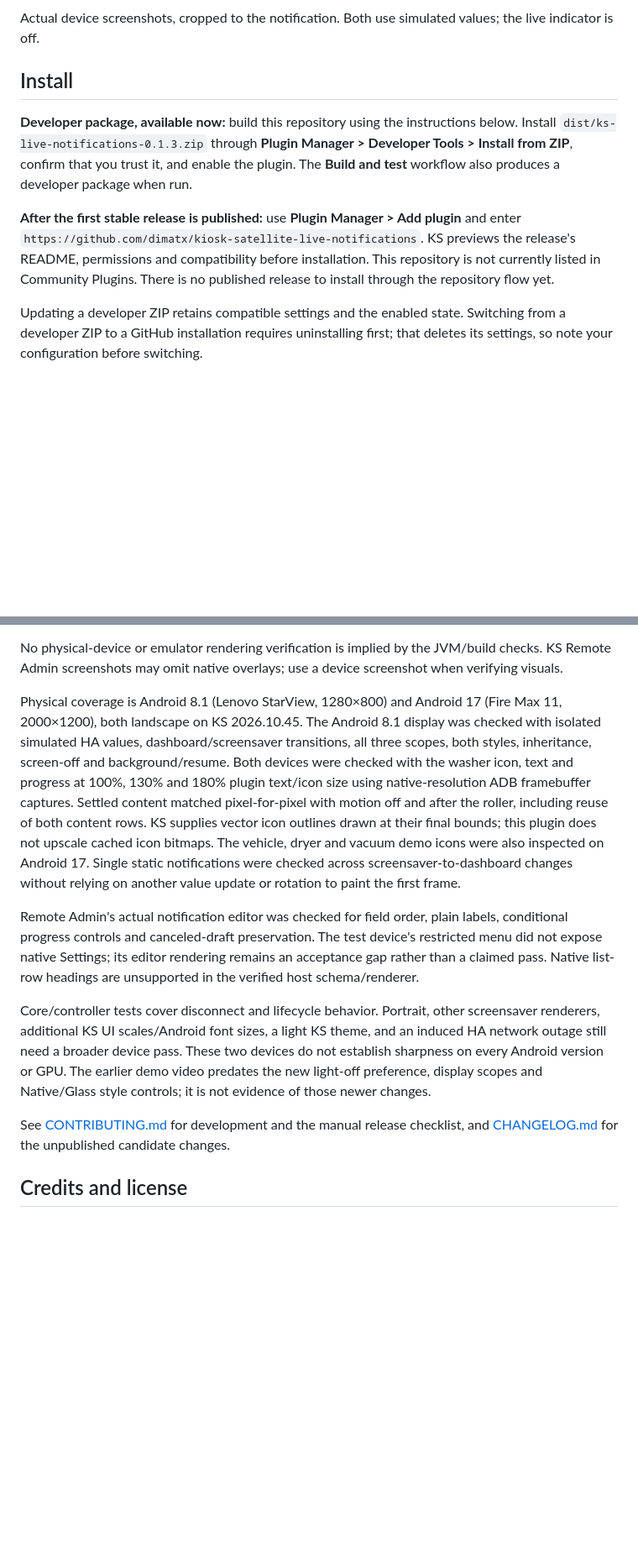
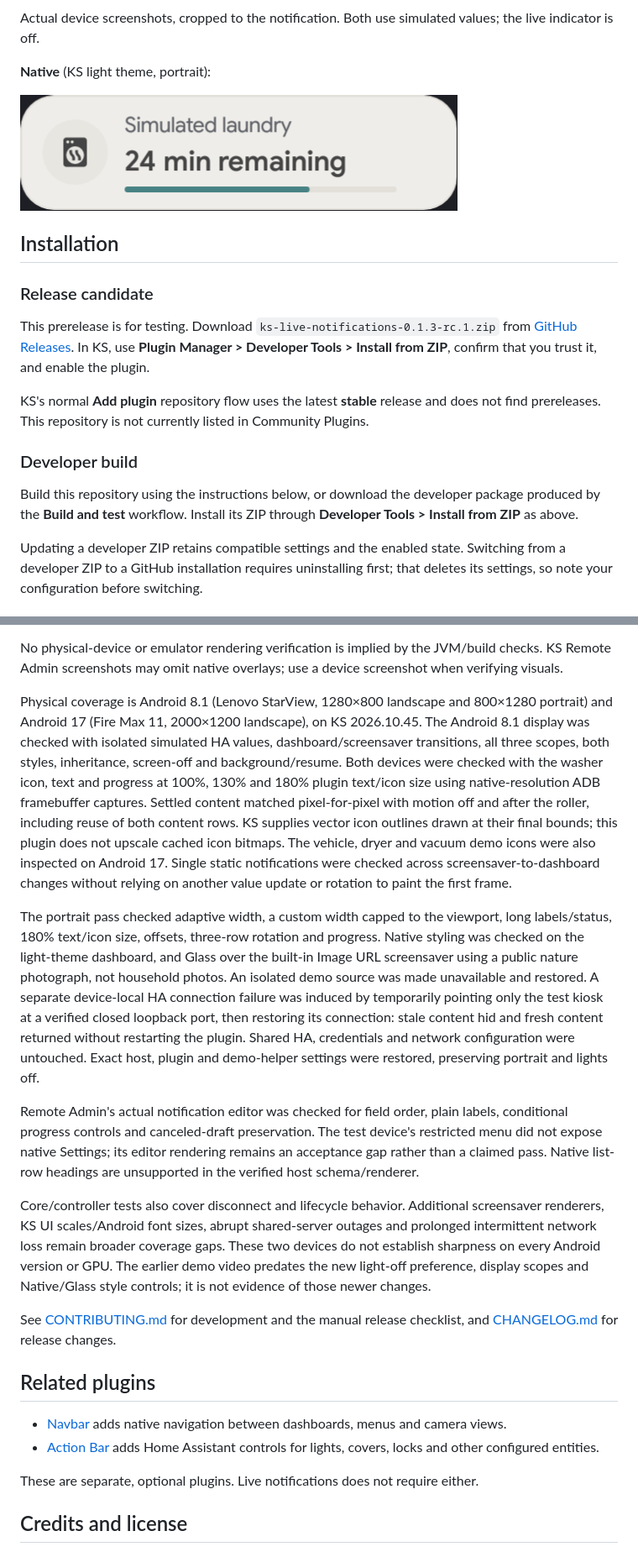
Before and after one commit to dimatx/kiosk-satellite-live-notifications, a Markdown page: README.md, 2 parts joined by grey strips. Shown at 84% size. Rendered like a GitHub page; pictures changed too: docs/screenshots/portrait-light-chip.png (added); blank space fills up the shorter version.

Commit message:
Prepare 0.1.3 release candidate and verified portrait coverage

```diff
--- a/README.md
+++ b/README.md
@@ -18,18 +18,28 @@ No replacement clock, new screensaver mode, buttons, tap actions, or touch inter
 Actual device screenshots, cropped to the notification. Both use simulated values;
 the live indicator is off.
 
-## Install
+**Native** (KS light theme, portrait):
 
-**Developer package, available now:** build this repository using the instructions
-below. Install `dist/ks-live-notifications-0.1.3.zip` through **Plugin Manager >
-Developer Tools > Install from ZIP**, confirm that you trust it, and enable the
-plugin. The **Build and test** workflow also produces a developer package when run.
+![Native portrait notification with simulated laundry status](docs/screenshots/portrait-light-chip.png)
 
-**After the first stable release is published:** use **Plugin Manager > Add plugin**
-and enter `https://github.com/dimatx/kiosk-satellite-live-notifications`. KS previews
-the release's README, permissions and compatibility before installation. This
-repository is not currently listed in Community Plugins. There is no published
-release to install through the repository flow yet.
+## Installation
+
+### Release candidate
+
+This prerelease is for testing. Download `ks-live-notifications-0.1.3-rc.1.zip`
+from [GitHub Releases](https://github.com/dimatx/kiosk-satellite-live-notifications/releases).
+In KS, use **Plugin Manager > Developer Tools > Install from ZIP**, confirm that
+you trust it, and enable the plugin.
+
+KS's normal **Add plugin** repository flow uses the latest **stable** release and
+does not find prereleases. This repository is not currently listed in Community
+Plugins.
+
+### Developer build
+
+Build this repository using the instructions below, or download the developer
+package produced by the **Build and test** workflow. Install its ZIP through
+**Developer Tools > Install from ZIP** as above.
 
 Updating a developer ZIP retains compatible settings and the enabled state.
 Switching from a developer ZIP to a GitHub installation requires uninstalling first;
@@ -277,8 +287,9 @@ No physical-device or emulator rendering verification is implied by the JVM/buil
 checks. KS Remote Admin screenshots may omit native overlays; use a device screenshot
 when verifying visuals.
 
-Physical coverage is Android 8.1 (Lenovo StarView, 1280×800) and Android 17
-(Fire Max 11, 2000×1200), both landscape on KS 2026.10.45. The Android 8.1 display
+Physical coverage is Android 8.1 (Lenovo StarView, 1280×800 landscape and
+800×1280 portrait) and Android 17 (Fire Max 11, 2000×1200 landscape), on KS
+2026.10.45. The Android 8.1 display
 was checked with isolated simulated HA values, dashboard/screensaver transitions,
 all three scopes, both styles, inheritance, screen-off and background/resume.
 Both devices were checked with the washer icon, text and progress at 100%, 130%
@@ -290,21 +301,41 @@ The vehicle, dryer and vacuum demo icons were also inspected on Android 17.
 Single static notifications were checked across screensaver-to-dashboard changes
 without relying on another value update or rotation to paint the first frame.
 
+The portrait pass checked adaptive width, a custom width capped to the viewport,
+long labels/status, 180% text/icon size, offsets, three-row rotation and progress.
+Native styling was checked on the light-theme dashboard, and Glass over the
+built-in Image URL screensaver using a public nature photograph, not household
+photos. An isolated demo source was made unavailable and restored. A separate
+device-local HA connection failure was induced by temporarily pointing only the
+test kiosk at a verified closed loopback port, then restoring its connection:
+stale content hid and fresh content returned without restarting the plugin.
+Shared HA, credentials and network configuration were untouched. Exact host,
+plugin and demo-helper settings were restored, preserving portrait and lights off.
+
 Remote Admin's actual notification editor was checked for field order, plain
 labels, conditional progress controls and canceled-draft preservation. The test
 device's restricted menu did not expose native Settings; its editor rendering
 remains an acceptance gap rather than a claimed pass. Native list-row headings
 are unsupported in the verified host schema/renderer.
 
-Core/controller tests cover disconnect and lifecycle behavior. Portrait, other
-screensaver renderers, additional KS UI scales/Android font sizes, a light KS
-theme, and an induced HA network outage still need a broader device pass.
+Core/controller tests also cover disconnect and lifecycle behavior. Additional
+screensaver renderers, KS UI scales/Android font sizes, abrupt shared-server
+outages and prolonged intermittent network loss remain broader coverage gaps.
 These two devices do not establish sharpness on every Android version or GPU.
 The earlier demo video predates the new light-off preference, display scopes and
 Native/Glass style controls; it is not evidence of those newer changes.
 
 See [CONTRIBUTING.md](CONTRIBUTING.md) for development and the manual release
-checklist, and [CHANGELOG.md](CHANGELOG.md) for the unpublished candidate changes.
+checklist, and [CHANGELOG.md](CHANGELOG.md) for release changes.
+
+## Related plugins
+
+- [Navbar](https://github.com/dimatx/kiosk-satellite-navbar) adds native navigation
+  between dashboards, menus and camera views.
+- [Action Bar](https://github.com/dimatx/kiosk-satellite-action-bar) adds Home
+  Assistant controls for lights, covers, locks and other configured entities.
+
+These are separate, optional plugins. Live notifications does not require either.
 
 ## Credits and license
 
```
Also changed, not shown: other parts of README.md (+3 -3 lines), CHANGELOG.md (+7 -2 lines), CONTRIBUTING.md (+9 -5 lines), 1 other file.
